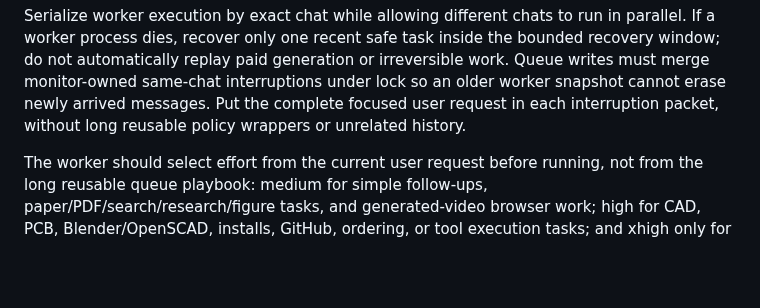
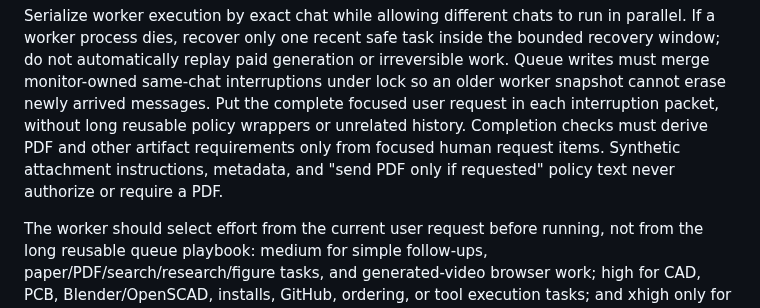
Before and after one commit to lachlanchen/LazySkills, a Markdown page: skills/wechat-labcanvas-chatops/SKILL.md, the part around the change. Drawn GitHub-style; blank space fills up the shorter version.

Commit message:
clarify wechat artifact intent grounding

```diff
--- a/skills/wechat-labcanvas-chatops/SKILL.md
+++ b/skills/wechat-labcanvas-chatops/SKILL.md
@@ -193,6 +193,9 @@ irreversible work. Queue writes must merge monitor-owned same-chat
 interruptions under lock so an older worker snapshot cannot erase newly arrived
 messages. Put the complete focused user request in each interruption packet,
 without long reusable policy wrappers or unrelated history.
+Completion checks must derive PDF and other artifact requirements only from
+focused human request items. Synthetic attachment instructions, metadata, and
+"send PDF only if requested" policy text never authorize or require a PDF.
 
 The worker should select effort from the current user request before running,
 not from the long reusable queue playbook: medium for simple follow-ups,
```
